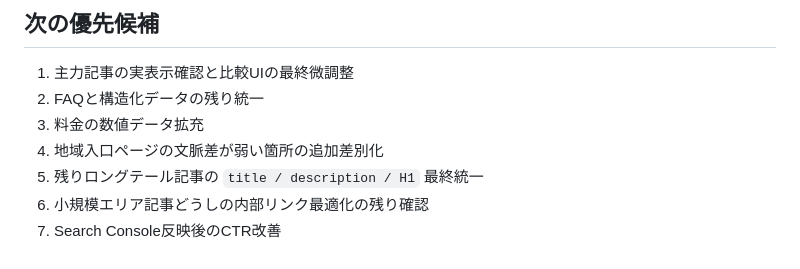
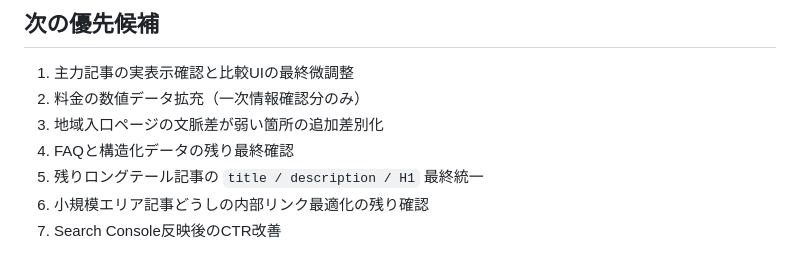
Before and after one commit to hidehirou1001-dot/lesson-map, a Markdown page: docs/seo-operations-checklist.md, the part around one of its changes. Rendered like a GitHub page.

Commit message:
Update daily SEO ops priorities

```diff
--- a/docs/seo-operations-checklist.md
+++ b/docs/seo-operations-checklist.md
@@ -238,9 +238,9 @@
 ## 次の優先候補
 
 1. 主力記事の実表示確認と比較UIの最終微調整
-2. FAQと構造化データの残り統一
-3. 料金の数値データ拡充
-4. 地域入口ページの文脈差が弱い箇所の追加差別化
+2. 料金の数値データ拡充（一次情報確認分のみ）
+3. 地域入口ページの文脈差が弱い箇所の追加差別化
+4. FAQと構造化データの残り最終確認
 5. 残りロングテール記事の `title / description / H1` 最終統一
 6. 小規模エリア記事どうしの内部リンク最適化の残り確認
 7. Search Console反映後のCTR改善
```
Also changed, not shown: other parts of docs/seo-operations-checklist.md (+1 -1 lines).
